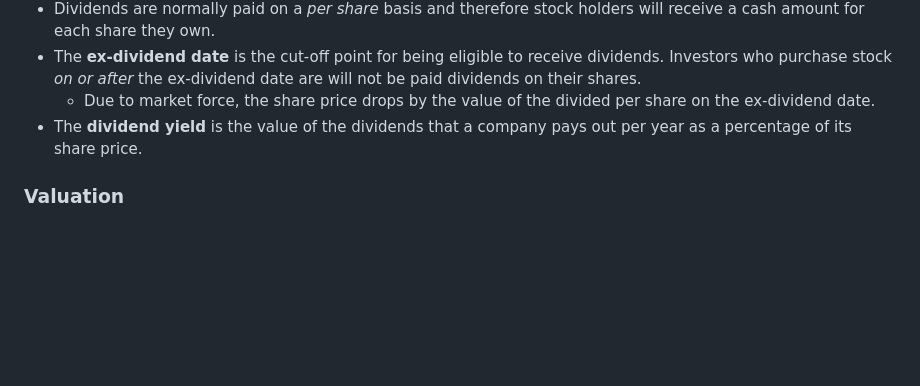
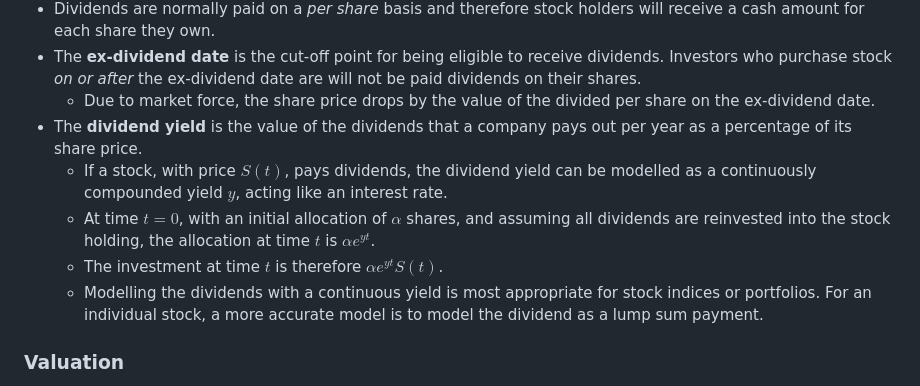
Before and after one commit to mattwalmsley/financial-modelling, a Markdown page: quant-library/documentation/4_equities.md, the part around the change. Rendered like a GitHub page; blank space fills up the shorter version.

```diff
--- a/quant-library/documentation/4_equities.md
+++ b/quant-library/documentation/4_equities.md
@@ -31,6 +31,10 @@
 - The **ex-dividend date** is the cut-off point for being eligible to receive dividends. Investors who purchase stock *on or after* the ex-dividend date are will not be paid dividends on their shares.
   - Due to market force, the share price drops by the value of the divided per share on the ex-dividend date.
 - The **dividend yield** is the value of the dividends that a company pays out per year as a percentage of its share price.
+  - If a stock, with price $S(t)$, pays dividends, the dividend yield can be modelled as a continuously compounded yield $y$, acting like an interest rate.
+  - At time $t = 0$, with an initial allocation of $\alpha$ shares, and assuming all dividends are reinvested into the stock holding, the allocation at time $t$ is $\alpha e^{yt}$.
+  - The investment at time $t$ is therefore $\alpha e^{yt}S(t)$.
+  - Modelling the dividends with a continuous yield is most appropriate for stock indices or portfolios. For an individual stock, a more accurate model is to model the dividend as a lump sum payment.
 
 ### Valuation
 
```
Also changed, not shown: quant-library/documentation/1_introduction.md (+22 -0 lines), quant-library/documentation/5_commodities.md (+3 -2 lines).
